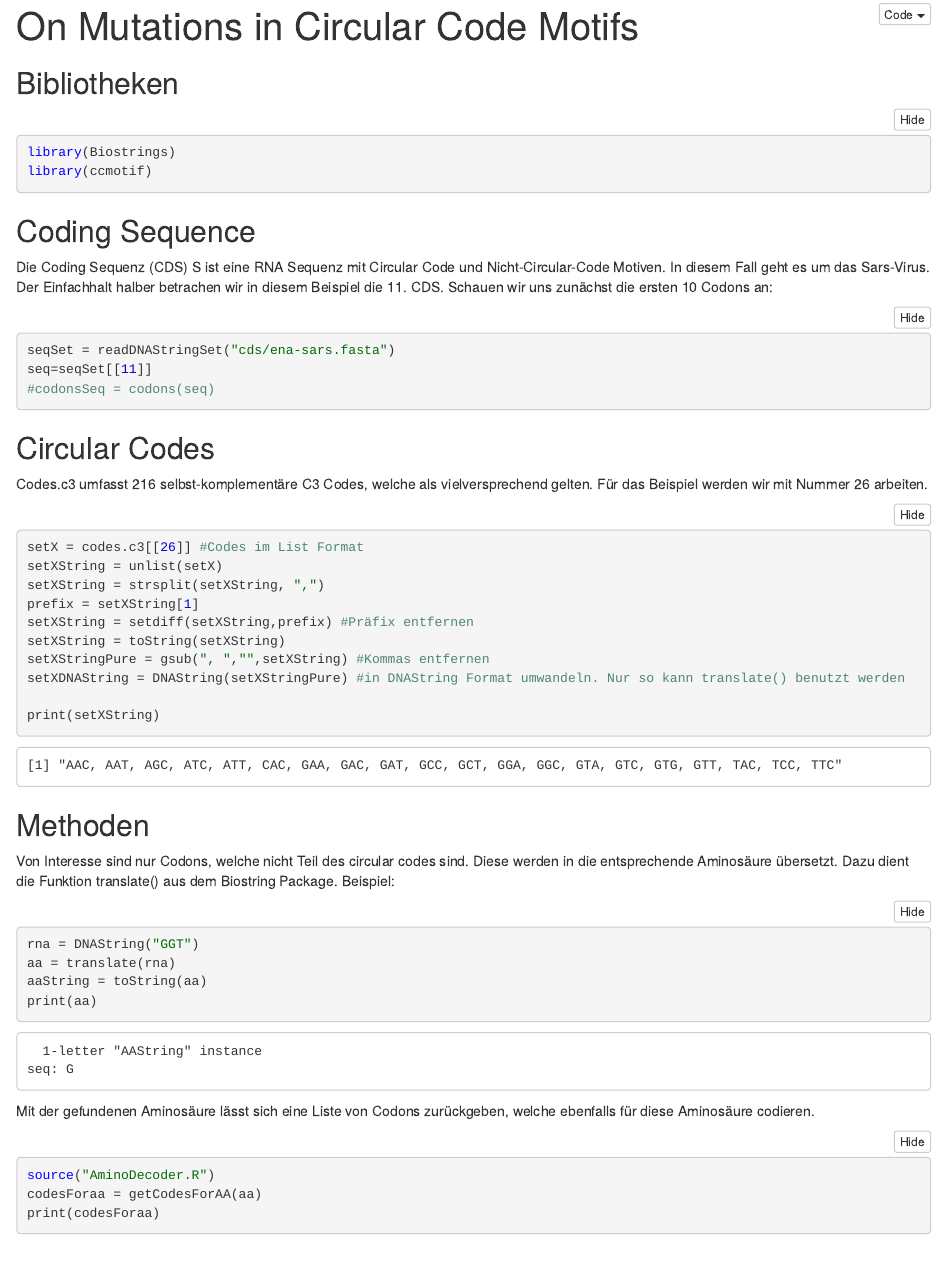
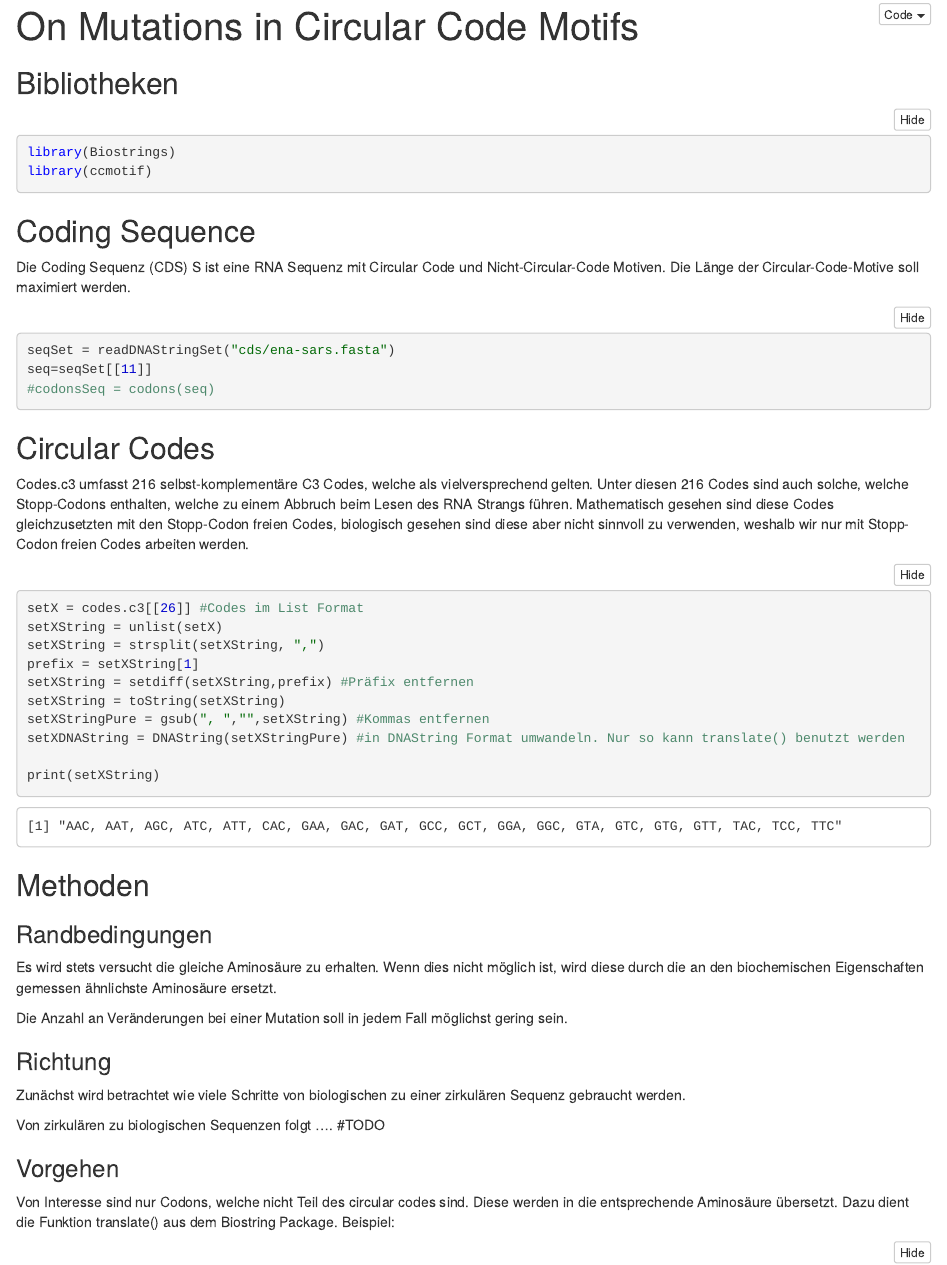
Before and after one commit to AlexSchulz98/CircularCodeMotifs, an R Markdown document (CircularCodeMotifs.Rmd): the page in a window 1100 px wide, from its top. The pictures show the output file CircularCodeMotifs.nb.html that the author committed with the source, opened offline.

Commit message:
Beschreibung erweitert

````diff
--- a/CircularCodeMotifs.Rmd
+++ b/CircularCodeMotifs.Rmd
@@ -10,7 +10,7 @@ library(ccmotif)
 ```
 
 ## Coding Sequence
-Die Coding Sequenz (CDS) S ist eine RNA Sequenz mit Circular Code und Nicht-Circular-Code Motiven. In diesem Fall geht es um das Sars-Virus. Der Einfachhalt halber betrachen wir in diesem Beispiel die 11. CDS. Schauen wir uns zunächst die ersten 10 Codons an:
+Die Coding Sequenz (CDS) S ist eine RNA Sequenz mit Circular Code und Nicht-Circular-Code Motiven. Die Länge der Circular-Code-Motive soll maximiert werden.
 ```{r}
 seqSet = readDNAStringSet("cds/ena-sars.fasta")
 seq=seqSet[[11]]
@@ -18,7 +18,7 @@
 ```
 
 ## Circular Codes
-Codes.c3 umfasst 216 selbst-komplementäre C3 Codes, welche als vielversprechend gelten. Für das Beispiel werden wir mit Nummer 26 arbeiten.
+Codes.c3 umfasst 216 selbst-komplementäre C3 Codes, welche als vielversprechend gelten. Unter diesen 216 Codes sind auch solche, welche Stopp-Codons enthalten, welche zu einem Abbruch beim Lesen des RNA Strangs führen. Mathematisch gesehen sind diese Codes gleichzusetzten mit den Stopp-Codon freien Codes, biologisch gesehen sind diese aber nicht sinnvoll zu verwenden, weshalb wir nur mit Stopp-Codon freien Codes arbeiten werden.
 ```{r}
 setX = codes.c3[[26]] #Codes im List Format
 setXString = unlist(setX)
@@ -34,6 +34,18 @@ print(setXString)
 
 ## Methoden
 
+### Randbedingungen
+
+Es wird stets versucht die gleiche Aminosäure zu erhalten. Wenn dies nicht möglich ist, wird diese durch die an den biochemischen Eigenschaften gemessen ähnlichste Aminosäure ersetzt.
+
+Die Anzahl an Veränderungen bei einer Mutation soll in jedem Fall möglichst gering sein.
+
+### Richtung
+Zunächst wird betrachtet wie viele Schritte von biologischen zu einer zirkulären Sequenz gebraucht werden.
+
+Von zirkulären zu biologischen Sequenzen folgt .... #TODO
+
+### Vorgehen
 Von Interesse sind nur Codons, welche nicht Teil des circular codes sind. Diese werden in die entsprechende Aminosäure übersetzt. Dazu dient die Funktion translate() aus dem Biostring Package. Beispiel:
 
 ```{r}
````
Also changed, not shown: CircularCodeMotifs.nb.html.
